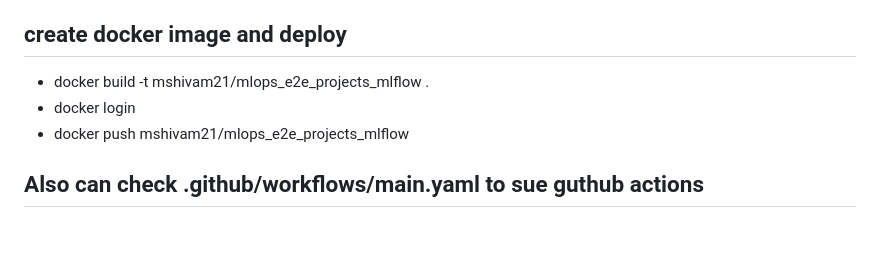
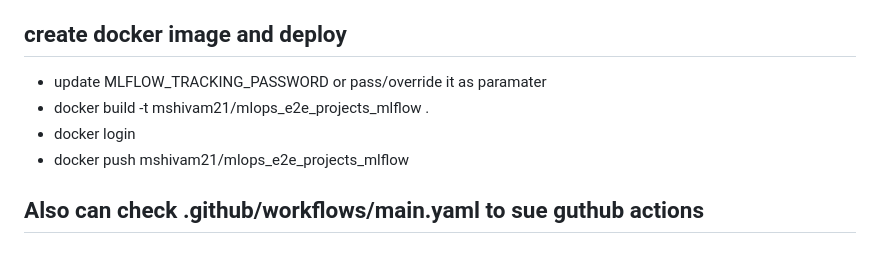
Before and after one commit to ShivamMudotia/mlops_e2e_projects_mlflow, a Markdown page: README.md, the part around the change. Drawn GitHub-style.

Commit message:
setup.py

```diff
--- a/README.md
+++ b/README.md
@@ -81,9 +81,11 @@ python3 app.py
 
 
 ## create docker image and deploy
+ - update MLFLOW_TRACKING_PASSWORD or pass/override it as paramater
  - docker build -t mshivam21/mlops_e2e_projects_mlflow .
  - docker login
  - docker push mshivam21/mlops_e2e_projects_mlflow
+
 
 ## Also can check .github/workflows/main.yaml to sue guthub actions
 
```
